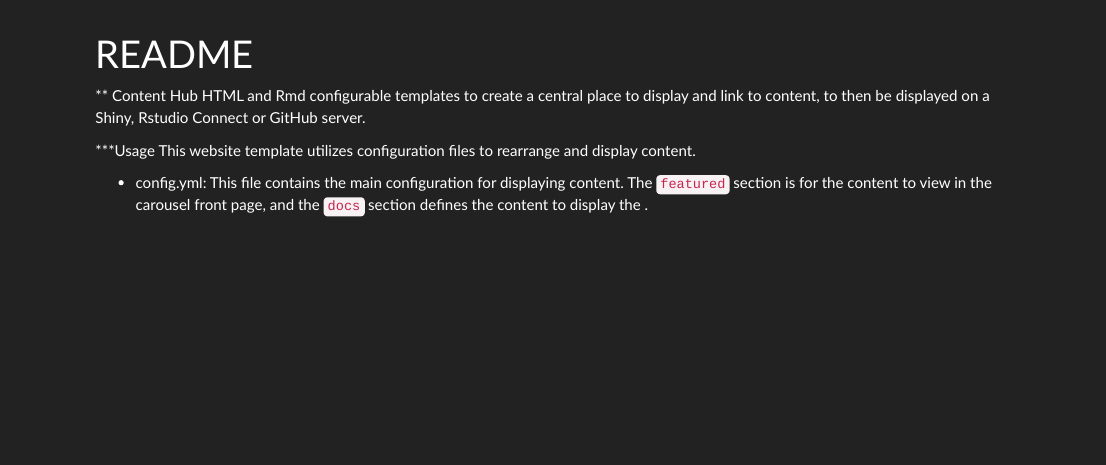
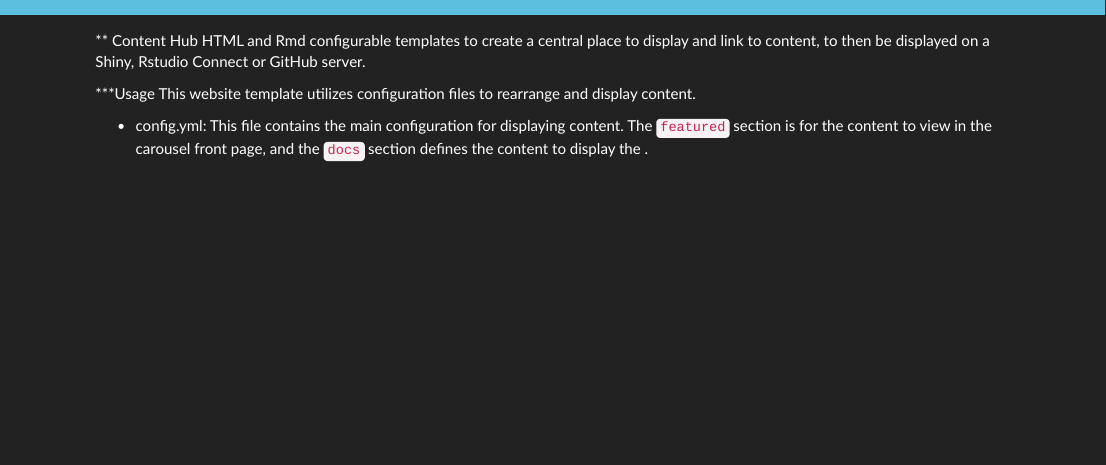
Before and after one commit to adrebin/-content-hub, an R Markdown document (README.Rmd): the page in a window 1100 px wide, from 60 px down before the commit and from 40 px down after it, so that both start at the same text. Rendered offline with R 4.5, knitr and Pandoc, with nearby package versions; both versions are drawn in the output format of the newer one; a font, style sheet, LaTeX package, included part or bibliography that could not be used is replaced or left out.

Commit message:
readme issues

```diff
--- a/README.Rmd
+++ b/README.Rmd
@@ -1,7 +1,3 @@
----
-title: "README"
-output: md_document
----
 
 ** Content Hub
 HTML and Rmd configurable templates to create a central place to display and link to content,
```
Also changed, not shown: 1 other file.
